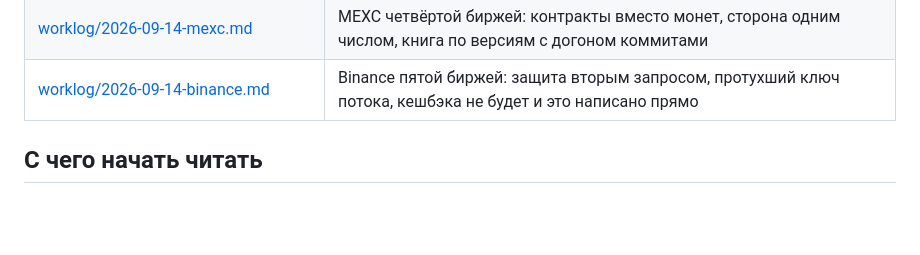
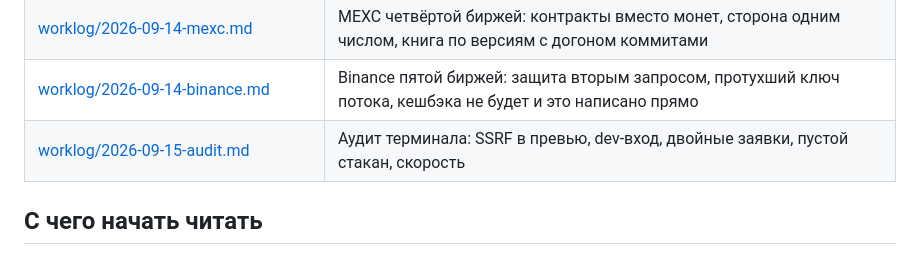
Before and after one commit to MrNaPaSS/MENTOR, a Markdown page: docs/README.md, the part around the change. Drawn GitHub-style; blank space fills up the shorter version.

```diff
--- a/docs/README.md
+++ b/docs/README.md
@@ -38,6 +38,7 @@
 | [worklog/2026-09-13-bingx.md](worklog/2026-09-13-bingx.md) | BingX третьей биржей: клиент, опознание заявок без метки, книга потоком, приватный поток |
 | [worklog/2026-09-14-mexc.md](worklog/2026-09-14-mexc.md) | MEXC четвёртой биржей: контракты вместо монет, сторона одним числом, книга по версиям с догоном коммитами |
 | [worklog/2026-09-14-binance.md](worklog/2026-09-14-binance.md) | Binance пятой биржей: защита вторым запросом, протухший ключ потока, кешбэка не будет и это написано прямо |
+| [worklog/2026-09-15-audit.md](worklog/2026-09-15-audit.md) | Аудит терминала: SSRF в превью, dev-вход, двойные заявки, пустой стакан, скорость |
 
 ## С чего начать читать
 
```
Also changed, not shown: docs/worklog/2026-09-15-audit.md (added, +168 -0 lines).
